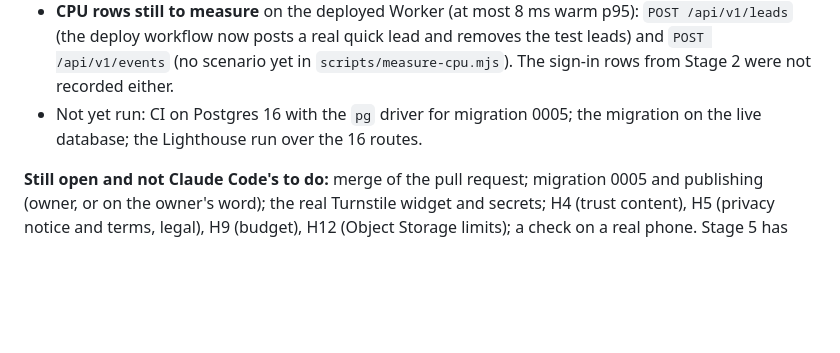
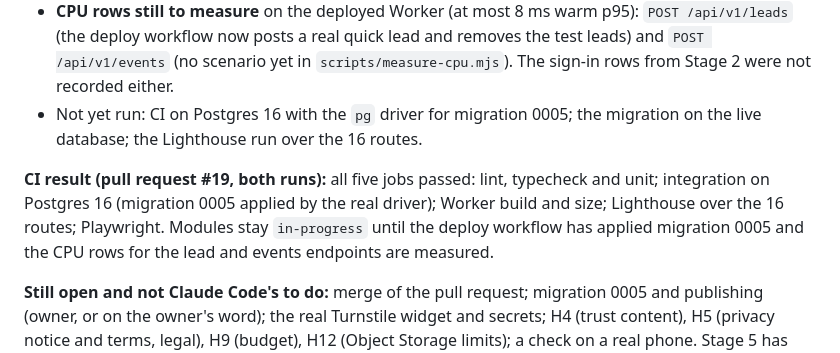
Before and after one commit to DivineGima/scollarly, a Markdown page: tracker/tracker_1.md, the part around the change. GitHub-like rendering; blank space fills up the shorter version.

Commit message:
docs(tracker): CI passed on PR #19; deploy, CPU rows and owner steps remain
Co-Authored-By: Claude Sonnet 5.5 <noreply@anthropic.com>

```diff
--- a/tracker/tracker_1.md
+++ b/tracker/tracker_1.md
@@ -447,6 +447,8 @@ Notes: the passwordless probe builds a new Better Auth instance on every request
 - **CPU rows still to measure** on the deployed Worker (at most 8 ms warm p95): `POST /api/v1/leads` (the deploy workflow now posts a real quick lead and removes the test leads) and `POST /api/v1/events` (no scenario yet in `scripts/measure-cpu.mjs`). The sign-in rows from Stage 2 were not recorded either.
 - Not yet run: CI on Postgres 16 with the `pg` driver for migration 0005; the migration on the live database; the Lighthouse run over the 16 routes.
 
+**CI result (pull request #19, both runs):** all five jobs passed: lint, typecheck and unit; integration on Postgres 16 (migration 0005 applied by the real driver); Worker build and size; Lighthouse over the 16 routes; Playwright. Modules stay `in-progress` until the deploy workflow has applied migration 0005 and the CPU rows for the lead and events endpoints are measured.
+
 **Still open and not Claude Code's to do:** merge of the pull request; migration 0005 and publishing (owner, or on the owner's word); the real Turnstile widget and secrets; H4 (trust content), H5 (privacy notice and terms, legal), H9 (budget), H12 (Object Storage limits); a check on a real phone. Stage 5 has not started.
 
 ## Flags (need the owner)
```
